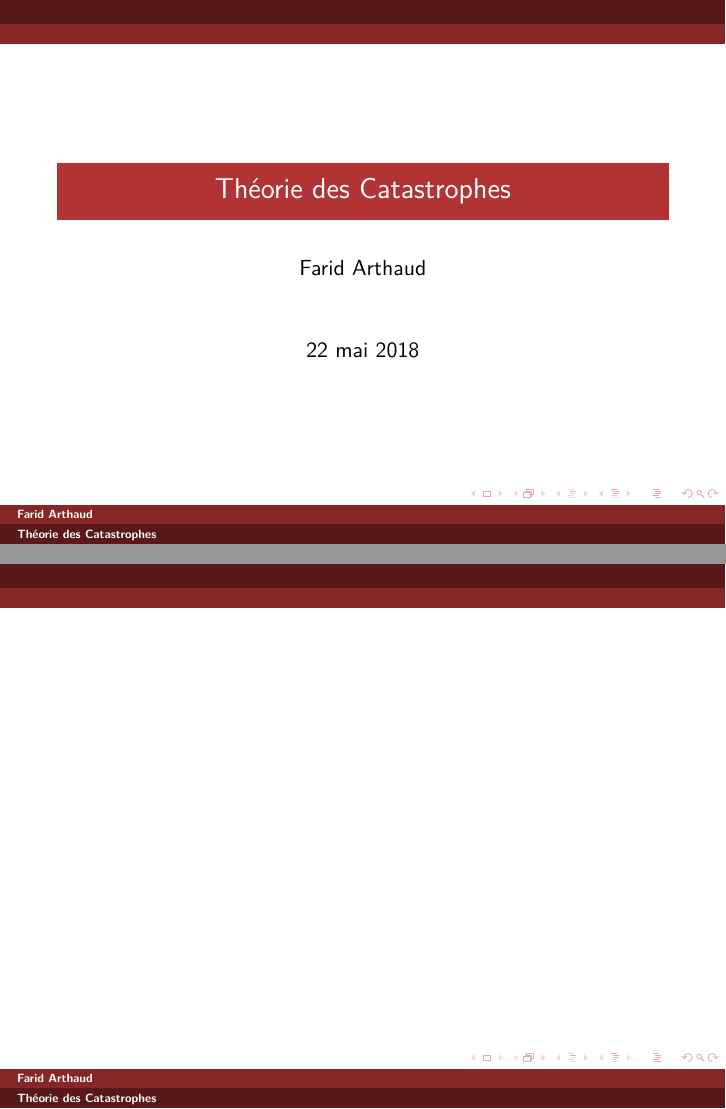
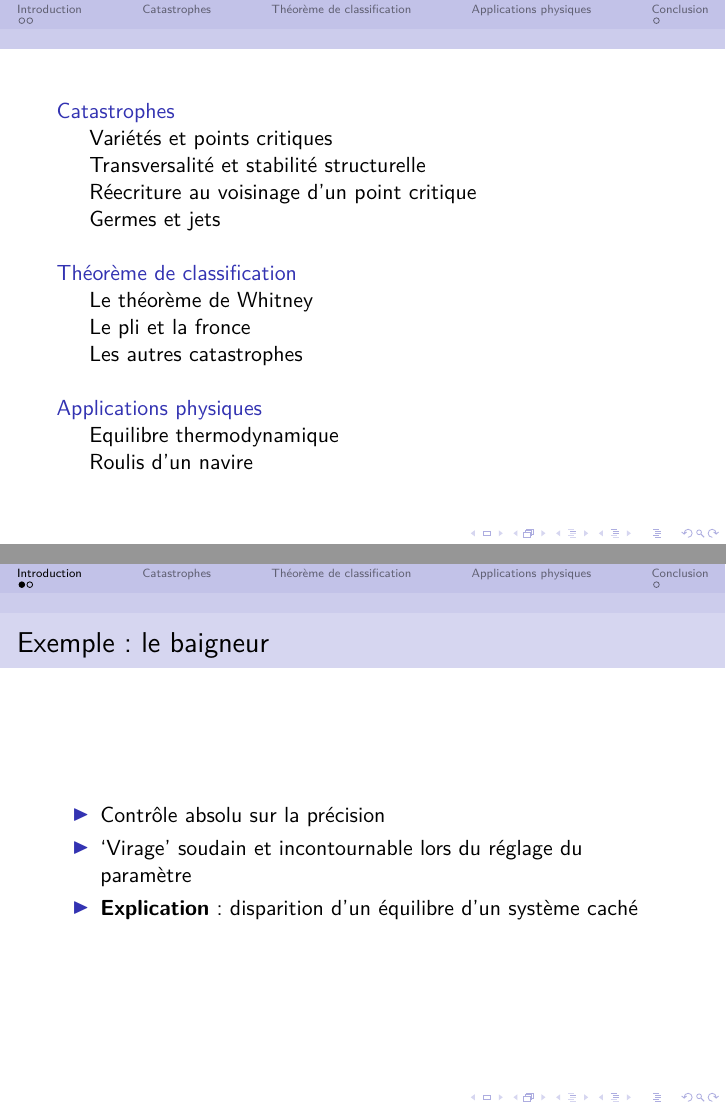
Before and after one commit to farid-fari/catastrophetheory, LaTeX slides (Présentation/presentation.tex): pages 1 and 2 of 2 before the commit and pages 2 and 4 of 9 after it, joined at a grey line. Compiled offline with pdfLaTeX.

Commit message:
correction et avancées presentation rapport mcot

```diff
--- a/Présentation/presentation.tex
+++ b/Présentation/presentation.tex
@@ -1,9 +1,15 @@
-\documentclass[red]{beamer}
-\usepackage{beamerthemebars}
+\documentclass{beamer}
 \usepackage[utf8]{inputenc}
 \usepackage[T1]{fontenc}
 \usepackage{lmodern}
 \usepackage[french]{babel}
+%\usepackage{amsfonts}
+%\usepackage{amsmath}
+%\usepackage{amsthm}
+
+\useinnertheme{default}
+\useoutertheme{miniframes}
+\usecolortheme{seahorse}
 
 \author{Farid Arthaud}
 \title{Théorie des Catastrophes}
@@ -13,6 +19,15 @@
 \frame{\titlepage}
 
 \frame{\tableofcontents}
-\section{Introduction}
-\subsection{Overview of the Beamer Class}
-\subsection{Overview of Similar Classes}
+
+\section*{Introduction}
+\begin{frame}{Exemple: le baigneur}
+    \begin{itemize}
+        \item Contrôle absolu sur la précision
+        \item `Virage' soudain et incontournable lors du réglage du paramètre
+        \pause
+        \item \textbf{Explication}: disparition d'un équilibre d'un système caché
+    \end{itemize}
+\end{frame}
+\begin{frame}{Contexte historique}
+    \begin{itemize}[<+->]
@@ -19,2 +42,22 @@
+    \end{quote}
+\end{frame}
+
+\section{Catastrophes}
+\subsection{Variétés et points critiques}
+\subsection{Transversalité et stabilité structurelle}
+\subsection{Réecriture au voisinage d'un point critique}
+\subsection{Germes et jets}
+
 \section{Théorème de classification}
+\subsection{Le théorème de Whitney}
+\subsection{Le pli et la fronce}
+\subsection{Les autres catastrophes}
+
+\section{Applications physiques}
+\subsection{Equilibre thermodynamique}
+\subsection{Roulis d'un navire}
+
+\section*{Conclusion}
+\frame{}
+
 \end{document}
```
Also changed, not shown: MCOT/mcot.tex (+1 -1 lines), Rapport iENS/rapport.tex (+1 -0 lines), Présentation/presentation.tex (8 more changed lines).
